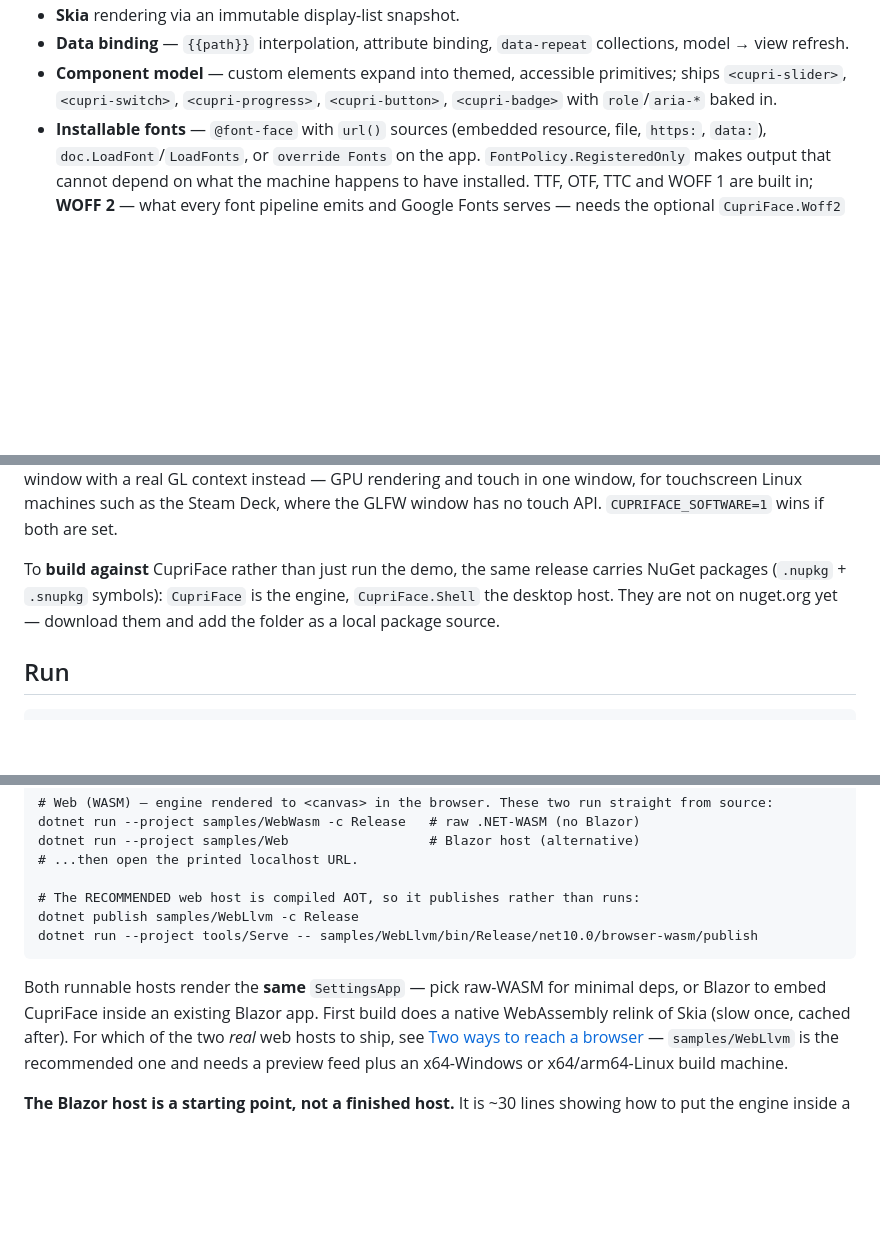
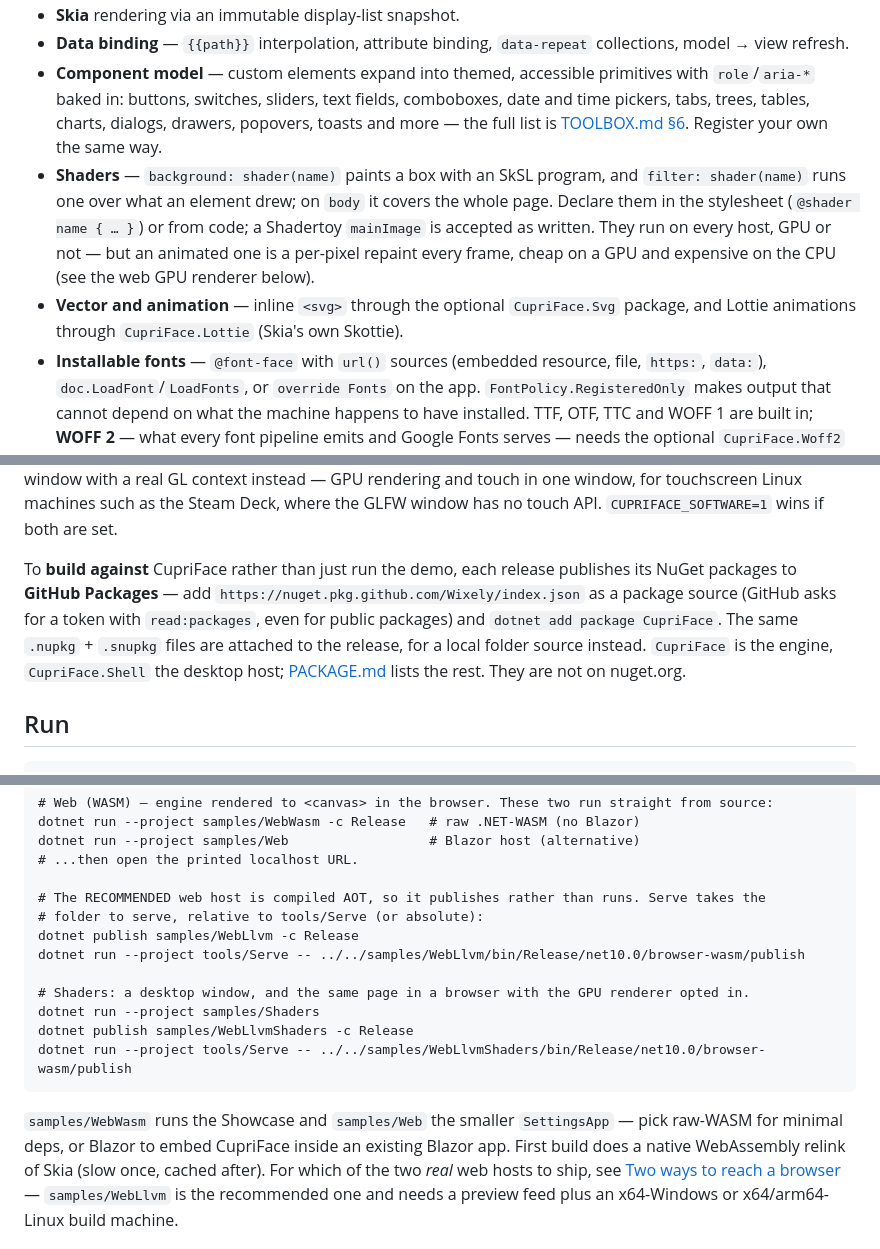
Before and after one commit to Wixely/CupriFace, a Markdown page: README.md, 3 parts joined by grey strips. Drawn GitHub-style; blank space fills up the shorter version.

````diff
--- a/README.md
+++ b/README.md
@@ -52,9 +54,17 @@ A fully-managed pipeline **parse → style → layout → paint → bind → com
 - **Skia** rendering via an immutable display-list snapshot.
 - **Data binding** — `{{path}}` interpolation, attribute binding, `data-repeat`
   collections, model → view refresh.
-- **Component model** — custom elements expand into themed, accessible primitives;
-  ships `<cupri-slider>`, `<cupri-switch>`, `<cupri-progress>`, `<cupri-button>`,
-  `<cupri-badge>` with `role`/`aria-*` baked in.
+- **Component model** — custom elements expand into themed, accessible primitives with
+  `role`/`aria-*` baked in: buttons, switches, sliders, text fields, comboboxes, date and time
+  pickers, tabs, trees, tables, charts, dialogs, drawers, popovers, toasts and more — the full list
+  is [TOOLBOX.md §6](TOOLBOX.md). Register your own the same way.
+- **Shaders** — `background: shader(name)` paints a box with an SkSL program, and
+  `filter: shader(name)` runs one over what an element drew; on `body` it covers the whole page.
+  Declare them in the stylesheet (`@shader name { … }`) or from code; a Shadertoy `mainImage` is
+  accepted as written. They run on every host, GPU or not — but an animated one is a per-pixel
+  repaint every frame, cheap on a GPU and expensive on the CPU (see the web GPU renderer below).
+- **Vector and animation** — inline `<svg>` through the optional `CupriFace.Svg` package, and
+  Lottie animations through `CupriFace.Lottie` (Skia's own Skottie).
 - **Installable fonts** — `@font-face` with `url()` sources (embedded resource, file, `https:`,
   `data:`), `doc.LoadFont`/`LoadFonts`, or `override Fonts` on the app. `FontPolicy.RegisteredOnly`
   makes output that cannot depend on what the machine happens to have installed. TTF, OTF, TTC and
@@ -183,9 +201,12 @@ On Linux without a GPU the app renders through Mesa's software rasteriser automa
 ever want to skip the OpenGL path entirely (or are on a build from before 2026-08, which crashed
 in that configuration), `CUPRIFACE_SOFTWARE=1 ./Viewer` forces the SDL software window. `CUPRIFACE_SDL_GL=1 ./Viewer` takes the SDL window with a real GL context instead — GPU rendering and touch in one window, for touchscreen Linux machines such as the Steam Deck, where the GLFW window has no touch API. `CUPRIFACE_SOFTWARE=1` wins if both are set.
 
-To **build against** CupriFace rather than just run the demo, the same release carries NuGet
-packages (`.nupkg` + `.snupkg` symbols): `CupriFace` is the engine, `CupriFace.Shell` the desktop
-host. They are not on nuget.org yet — download them and add the folder as a local package source.
+To **build against** CupriFace rather than just run the demo, each release publishes its NuGet
+packages to **GitHub Packages** — add `https://nuget.pkg.github.com/Wixely/index.json` as a
+package source (GitHub asks for a token with `read:packages`, even for public packages) and
+`dotnet add package CupriFace`. The same `.nupkg` + `.snupkg` files are attached to the release,
+for a local folder source instead. `CupriFace` is the engine, `CupriFace.Shell` the desktop host;
+[PACKAGE.md](PACKAGE.md) lists the rest. They are not on nuget.org.
 
 ## Run
 
@@ -207,13 +228,19 @@ dotnet run --project samples/WebWasm -c Release   # raw .NET-WASM (no Blazor)
 dotnet run --project samples/Web                  # Blazor host (alternative)
 # ...then open the printed localhost URL.
 
-# The RECOMMENDED web host is compiled AOT, so it publishes rather than runs:
+# The RECOMMENDED web host is compiled AOT, so it publishes rather than runs. Serve takes the
+# folder to serve, relative to tools/Serve (or absolute):
 dotnet publish samples/WebLlvm -c Release
-dotnet run --project tools/Serve -- samples/WebLlvm/bin/Release/net10.0/browser-wasm/publish
+dotnet run --project tools/Serve -- ../../samples/WebLlvm/bin/Release/net10.0/browser-wasm/publish
+
+# Shaders: a desktop window, and the same page in a browser with the GPU renderer opted in.
+dotnet run --project samples/Shaders
+dotnet publish samples/WebLlvmShaders -c Release
+dotnet run --project tools/Serve -- ../../samples/WebLlvmShaders/bin/Release/net10.0/browser-wasm/publish
 ```
 
-Both runnable hosts render the **same** `SettingsApp` — pick raw-WASM for minimal deps, or
-Blazor to embed CupriFace inside an existing Blazor app. First build does a native
+`samples/WebWasm` runs the Showcase and `samples/Web` the smaller `SettingsApp` — pick raw-WASM
+for minimal deps, or Blazor to embed CupriFace inside an existing Blazor app. First build does a native
 WebAssembly relink of Skia (slow once, cached after). For which of the two *real* web hosts to
 ship, see [Two ways to reach a browser](#two-ways-to-reach-a-browser) — `samples/WebLlvm` is the
 recommended one and needs a preview feed plus an x64-Windows or x64/arm64-Linux build machine.
````
Also changed, not shown: other parts of README.md (+24 -11 lines), docs/screenshots/shaders.png (added), 2 other files.
